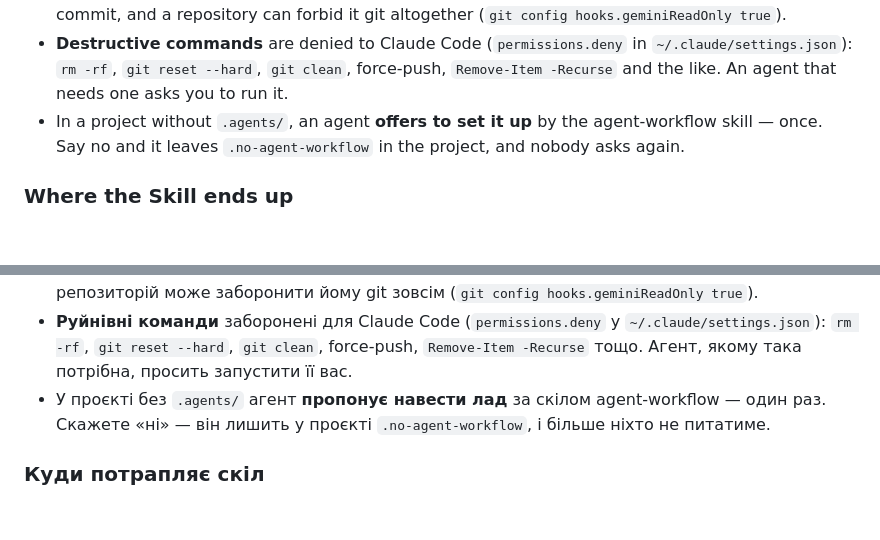
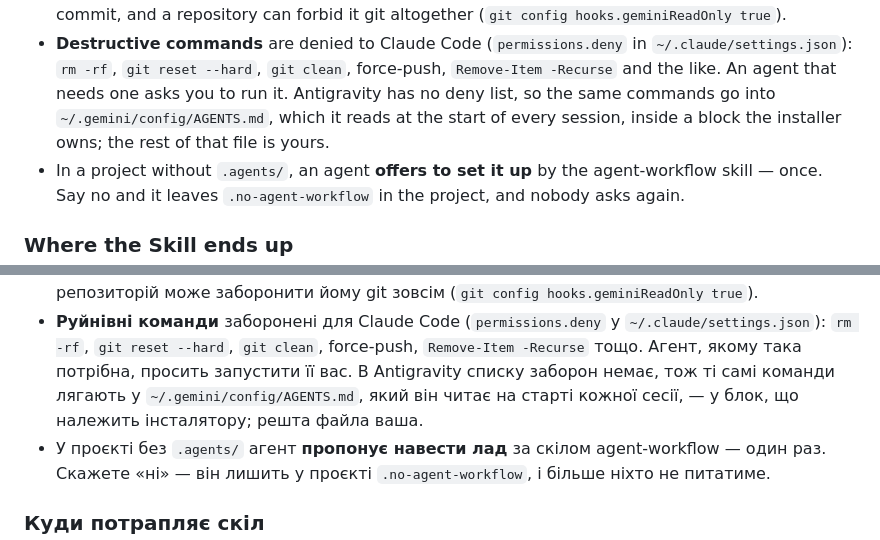
Before and after one commit to kostyamat/Antigravity-vs-Claude-Desktop_MCP-Skill, a Markdown page: README.md, 2 parts joined by grey strips. Drawn GitHub-style; blank space fills up the shorter version.

Commit message:
README: заборона команд в Antigravity — через його AGENTS.md
Обома мовами: в Antigravity списку заборон немає, тому ті самі команди
лягають у ~/.gemini/config/AGENTS.md, у блок інсталятора; решта файла —
користувача.

Перевірено: не потрібно, лише документація.

Co-Authored-By: Claude Opus 5.5 <noreply@anthropic.com>

```diff
--- a/README.md
+++ b/README.md
@@ -146,6 +146,8 @@ And it puts **guards** around every agent:
 * **Destructive commands** are denied to Claude Code (`permissions.deny` in `~/.claude/settings.json`):
   `rm -rf`, `git reset --hard`, `git clean`, force-push, `Remove-Item -Recurse` and the like. An agent
   that needs one asks you to run it.
+  Antigravity has no deny list, so the same commands go into `~/.gemini/config/AGENTS.md`, which it
+  reads at the start of every session, inside a block the installer owns; the rest of that file is yours.
 * In a project without `.agents/`, an agent **offers to set it up** by the agent-workflow skill — once.
   Say no and it leaves `.no-agent-workflow` in the project, and nobody asks again.
 
@@ -320,6 +322,8 @@ MIT.
 * **Руйнівні команди** заборонені для Claude Code (`permissions.deny` у `~/.claude/settings.json`):
   `rm -rf`, `git reset --hard`, `git clean`, force-push, `Remove-Item -Recurse` тощо. Агент, якому
   така потрібна, просить запустити її вас.
+  В Antigravity списку заборон немає, тож ті самі команди лягають у `~/.gemini/config/AGENTS.md`, який
+  він читає на старті кожної сесії, — у блок, що належить інсталятору; решта файла ваша.
 * У проєкті без `.agents/` агент **пропонує навести лад** за скілом agent-workflow — один раз.
   Скажете «ні» — він лишить у проєкті `.no-agent-workflow`, і більше ніхто не питатиме.
 
```
